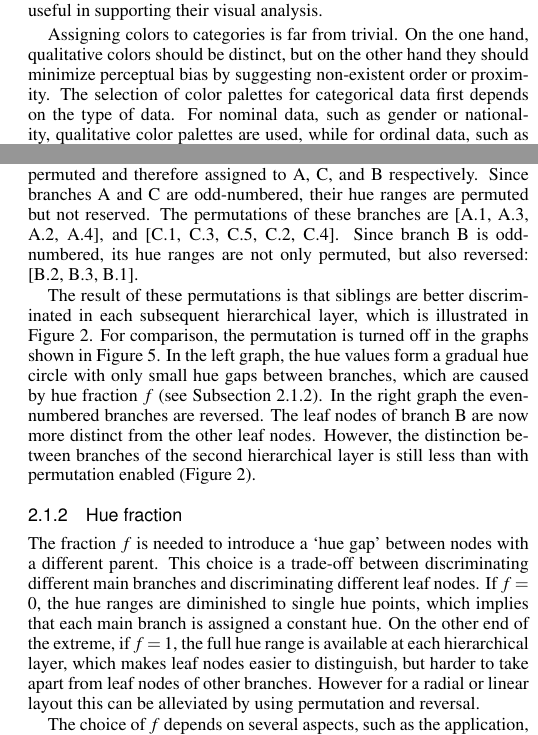
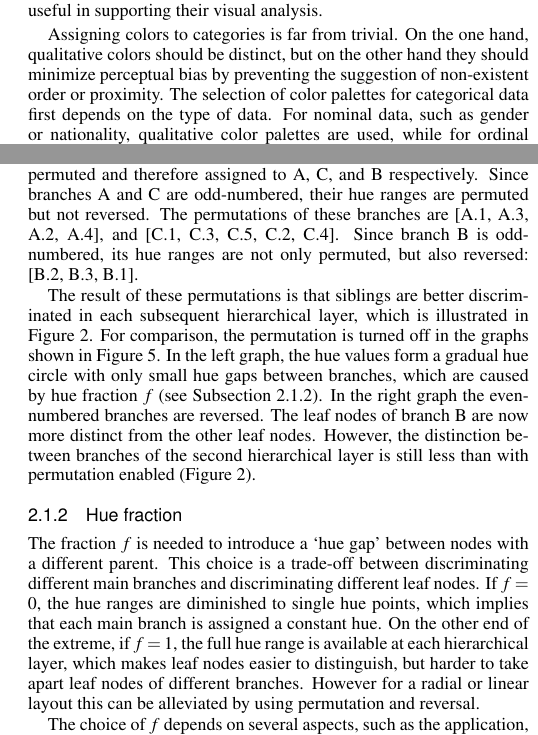
Before and after one commit to mtennekes/hierCols, a LaTeX document (paperVisweek2014/hcp.tex): two parts of the columns of pages 1 and 3 of 9, joined at a grey line, cut so that both start at the same text. Compiled offline with pdfLaTeX.

Commit message:
some small improvements

```diff
--- a/paperVisweek2014/hcp.tex
+++ b/paperVisweek2014/hcp.tex
@@ -151,7 +151,7 @@ We present a method to map tree structures to colors from the Hue-Chroma-Luminan
 Data are often hierarchically structured. For example business data are typically broken down by economic activity and demographic data by geographic region. Several visual exploration methods of such data use the underlying hierarchical structure, for instance treemaps
 \cite{shneiderman1992,tennekes2011b}. Color palettes reflecting the hierarchical structure would be very useful in supporting their visual analysis.
 
-Assigning colors to categories is far from trivial. On the one hand, qualitative colors should be distinct, but on the other hand they should minimize perceptual bias by suggesting non-existent order or proximity. The selection of color palettes for categorical data first depends on the type of data. For nominal data, such as gender or nationality, qualitative color palettes are used, while for ordinal data, such as level of urbanization, sequential or diverging palettes are used \cite{brewer03, zeileis2009}. However, for hierarchical categories there are no specific guidelines for selecting color palettes, to the best of our knowledge.
+Assigning colors to categories is far from trivial. On the one hand, qualitative colors should be distinct, but on the other hand they should minimize perceptual bias by preventing the suggestion of non-existent order or proximity. The selection of color palettes for categorical data first depends on the type of data. For nominal data, such as gender or nationality, qualitative color palettes are used, while for ordinal data, such as level of urbanization, sequential or diverging palettes are used \cite{brewer03, zeileis2009}. However, for hierarchical categories there are no specific guidelines for selecting color palettes, to the best of our knowledge.
 
 Although many tree visualizations are proposed in literature \cite{schulz2011}, most of them use color to a small extent. A visualization technique that uses color as a major attribute is InterRing \cite{yang2002}, a navigation tool with a radial layout. The leaf nodes are assigned different hue values. The color of a parent node is derived by averaging the colors of its children, where larger branches have more weight. An implicit effect of this method is that colors of higher hierarchical levels are less saturated, except for one-child-per-parent branches. Hierarchical color schemes are also applied to the Hyperbolic Wheel \cite{lam2012}, an exploration tool for hierarchical data.  These color schemes are abstracted from the Hue-Saturation-Lightness (HSL) space, where brightness decreases proportional from root to leaf nodes, and where child nodes inherit the hue values from their parent nodes and add small hue values to distinct them from their siblings. However, hue values of nodes in the same hierarchical layer may be overlapping.
 
@@ -228,7 +228,7 @@ The permutations for three to twelve siblings for a hue range between 120 (green
 
 Furthermore, adjacent leaf nodes with a different parent should have dissimilar colors in order to differentiate between branches. Therefore, the permuted color ranges within even numbered branches are by default reversed (\texttt{rev=true}). This is needed because the first category is always mapped to the lowest hue value, and the last category to a higher hue value. In Figure~\ref{fig:perm}, category A has the most greenish color in all shown cases, while the last categories are cyan or blue. To reverse the hue ranges in an alternating way, so only the even-numbered, the hue distance between any two adjacent nodes with different parents will increase, and thus easier to tell apart.
 
-Note that the labeling in Figure~\ref{fig:wheel} shows that the assignment of colors is permuted and also reversed for even-numbered branches. The three top-layer hue ranges [0, 120], [120, 240], and [240, 360] are permuted and therefore assigned to A, C, and B respectively. Since branches A and C are odd-numbered, their hue ranges are permuted but not reserved. The permutations of these branches are [A.1, A.3, A.2, A.4], and [C.1, C.3, C.5, C.2, C.4]. Since branch B is odd-numbered, its hue ranges are not only permuted, but also reversed: [B.2, B.3, B.1].
+Note that the labeling in Figure~\ref{fig:wheel} shows that the assignment of colors is permuted and also reversed for even-numbered branches. The three top-layer hue ranges [0, 120], [120, 240], and [240, 360] are permuted and therefore assigned to A, C, and B respectively. Since branches A and C are odd-numbered, their hue ranges are permuted but not reversed. The permutations of these branches are [A.1, A.3, A.2, A.4], and [C.1, C.3, C.5, C.2, C.4]. Since branch B is odd-numbered, its hue ranges are not only permuted, but also reversed: [B.2, B.3, B.1].
 
 The result of these permutations is that siblings are better discriminated in each subsequent
 hierarchical layer, which is illustrated in Figure~\ref{fig:graph}. For comparison, the permutation
@@ -246,7 +246,7 @@ form a gradual hue circle with only small hue gaps between branches, which are c
 
 \subsubsection{Hue fraction}\label{secf}
 
-The fraction $f$ is needed to introduce a `hue gap' between nodes with a different parent. This choice is a trade-off between discriminating different main branches and discriminating different leaf nodes. If $f=0$, the hue ranges are diminished to single hue points, which implies that each main branch is assigned a constant hue. On the other end of the extreme, if $f=1$, the full hue range is available at each hierarchical layer, which makes leaf nodes easier to distinguish, but harder to take apart from leaf nodes of other branches. However for a radial or linear layout this can be alleviated by using permutation and reversal.
+The fraction $f$ is needed to introduce a `hue gap' between nodes with a different parent. This choice is a trade-off between discriminating different main branches and discriminating different leaf nodes. If $f=0$, the hue ranges are diminished to single hue points, which implies that each main branch is assigned a constant hue. On the other end of the extreme, if $f=1$, the full hue range is available at each hierarchical layer, which makes leaf nodes easier to distinguish, but harder to take apart leaf nodes of different branches. However for a radial or linear layout this can be alleviated by using permutation and reversal.
 
 \begin{figure}[tb]
   \centering
```
Also changed, not shown: paperVisweek2014/hcp.tex (6 more changed lines).
